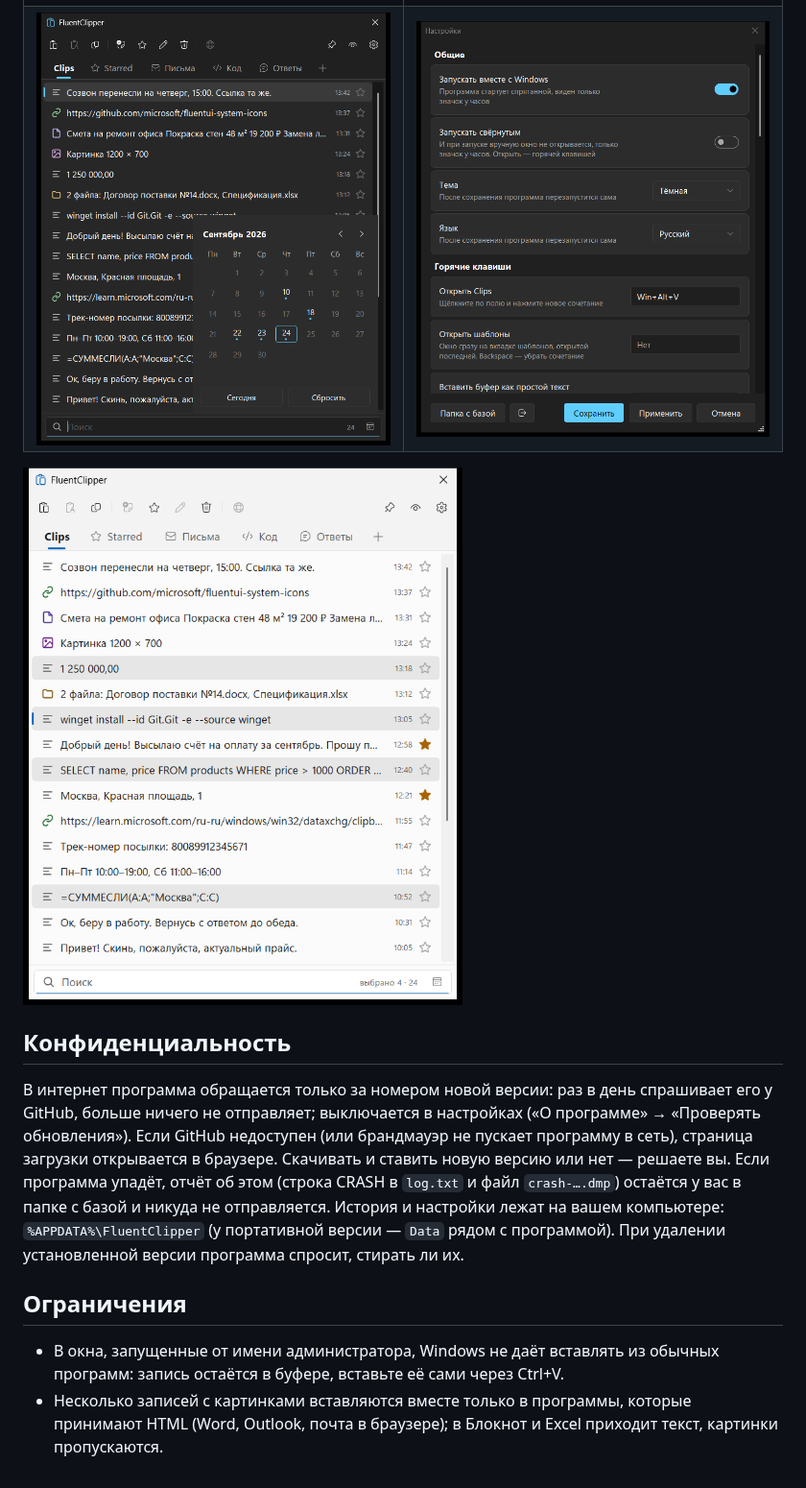
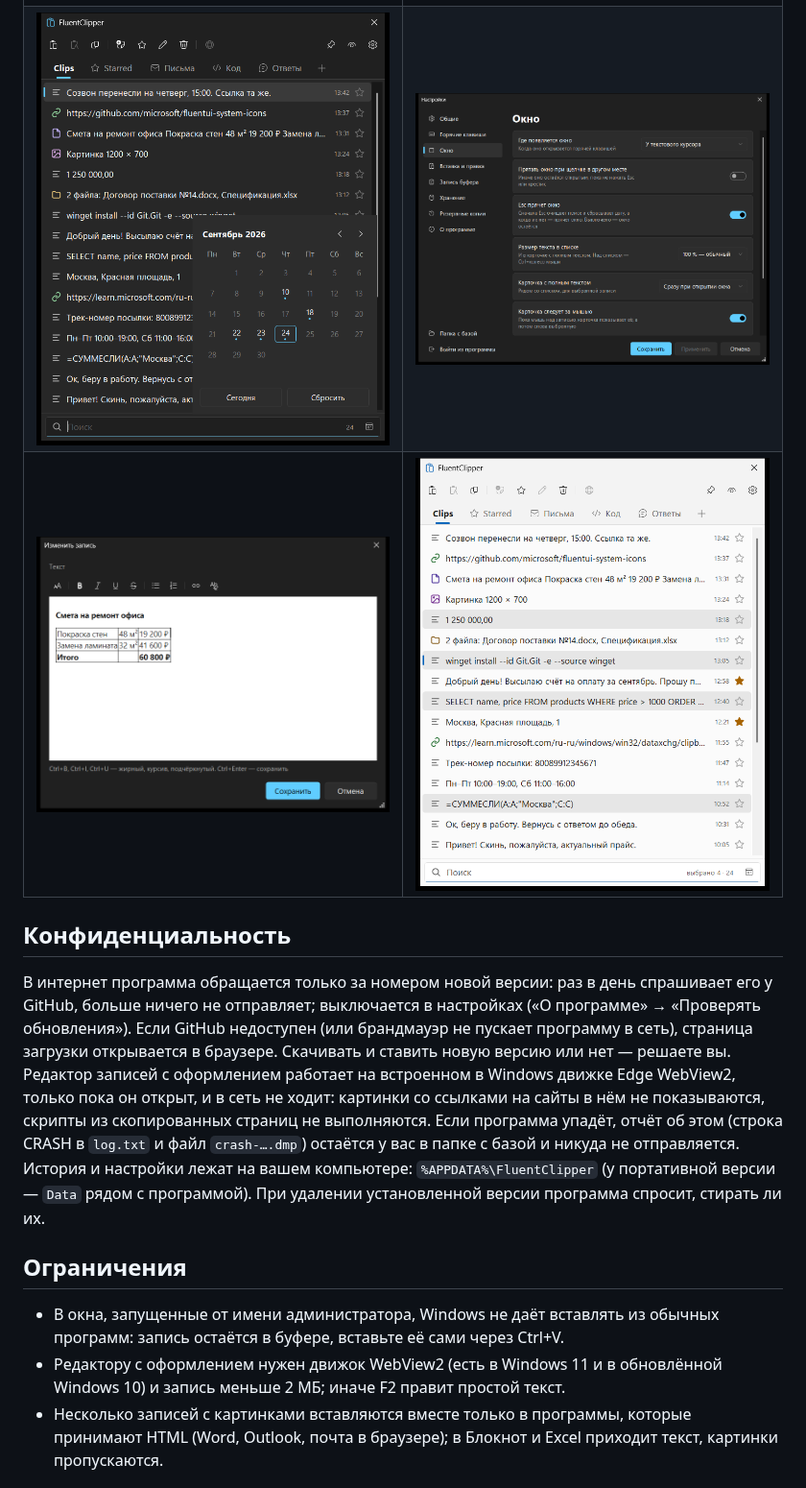
Before and after one commit to DmitryN71/FluentClipper, a Markdown page: README.md, the part around one of its changes. Shown at 96% size. Rendered like a GitHub page; pictures changed too: docs/05-settings.png, docs/07-editor.png (added).

Commit message:
1.1.0: README - editor of formatted clips, settings in sections, text size; WebView2 licence
Co-Authored-By: Claude Opus 5.5 <noreply@anthropic.com>

```diff
--- a/README.md
+++ b/README.md
@@ -58,15 +64,17 @@
 |---|---|
 | ![Картинка с превью](docs/02-picture.png) | ![Шаблоны](docs/03-templates.png) |
 | ![Поиск по дате](docs/04-calendar.png) | ![Настройки](docs/05-settings.png) |
-
-![Светлая тема, несколько записей](docs/06-light-multi.png)
+| ![Правка записи с оформлением](docs/07-editor.png) | ![Светлая тема, несколько записей](docs/06-light-multi.png) |
 
 ## Конфиденциальность
 
 В интернет программа обращается только за номером новой версии: раз в день спрашивает его у GitHub,
 больше ничего не отправляет; выключается в настройках («О программе» → «Проверять обновления»).
 Если GitHub недоступен (или брандмауэр не пускает программу в сеть), страница загрузки открывается
-в браузере. Скачивать и ставить новую версию или нет — решаете вы. Если программа упадёт, отчёт
+в браузере. Скачивать и ставить новую версию или нет — решаете вы. Редактор записей с оформлением
+работает на встроенном в Windows движке Edge WebView2, только пока он открыт, и в сеть не ходит:
+картинки со ссылками на сайты в нём не показываются, скрипты из скопированных страниц не выполняются.
+Если программа упадёт, отчёт
 об этом (строка CRASH в `log.txt` и файл `crash-….dmp`) остаётся у вас в папке с базой и никуда
 не отправляется. История и настройки лежат на вашем компьютере:
 `%APPDATA%\FluentClipper` (у портативной версии — `Data` рядом с программой). При удалении
@@ -76,6 +84,8 @@
 
 - В окна, запущенные от имени администратора, Windows не даёт вставлять из обычных программ:
   запись остаётся в буфере, вставьте её сами через Ctrl+V.
+- Редактору с оформлением нужен движок WebView2 (есть в Windows 11 и в обновлённой Windows 10) и
+  запись меньше 2 МБ; иначе F2 правит простой текст.
 - Несколько записей с картинками вставляются вместе только в программы, которые принимают HTML
   (Word, Outlook, почта в браузере); в Блокнот и Excel приходит текст, картинки пропускаются.
 
```
Also changed, not shown: other parts of README.md (+9 -3 lines), 1 other file.
